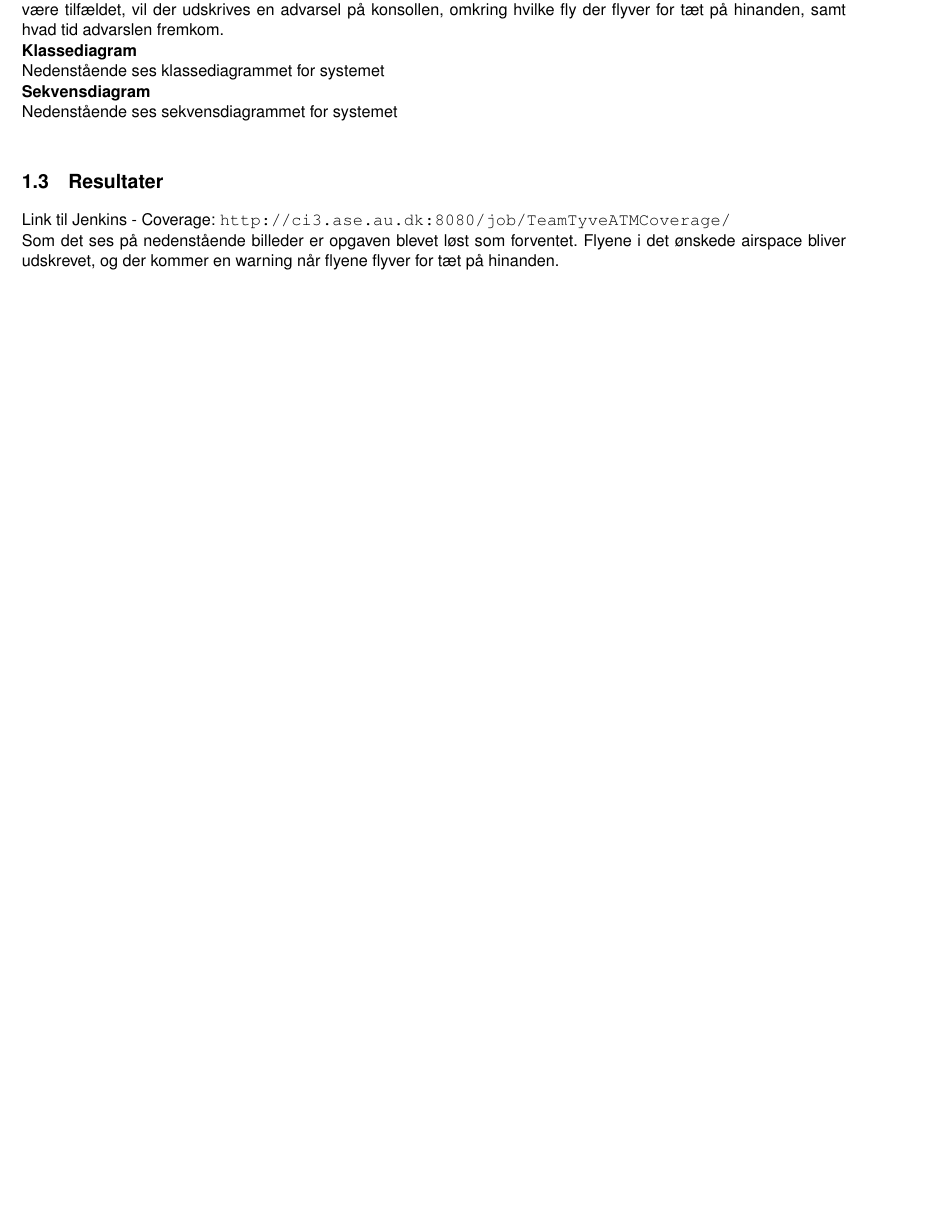
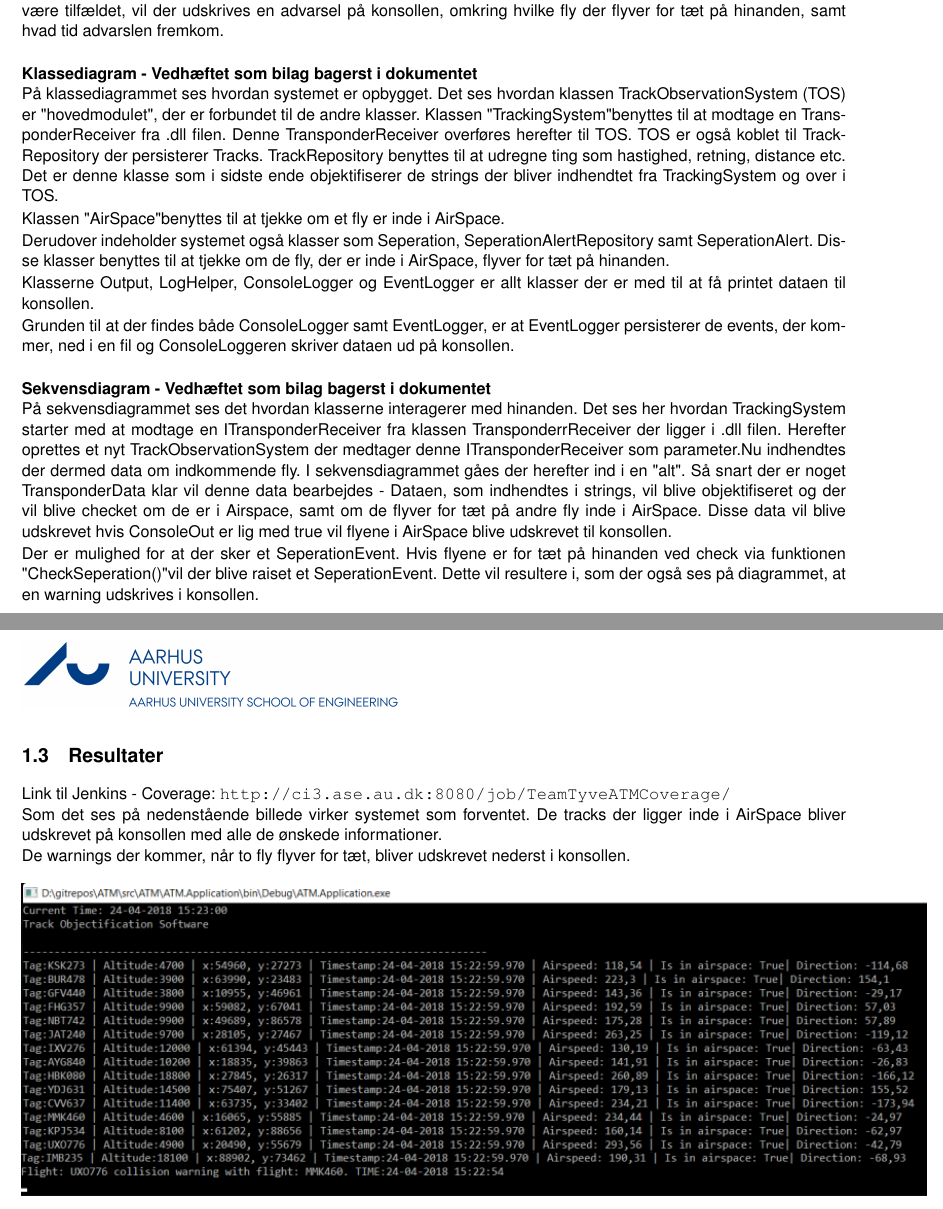
Before and after one commit to TeamTyve/ATM, a LaTeX book (SWT Hand In 3 - Latex/_RAPPORT/Rapport.tex, which reads SWT Hand In 3 - Latex/_RAPPORT/Sektioner/10_Design.tex): part of page 3 of 4 before the commit and two parts of pages 3 and 4 of 5 after it, the two joined at a grey line, cut so that both start at the same text, the shorter picture padded with empty space. The pictures show the PDF file SWT Hand In 3 - Latex/_RAPPORT/Rapport.pdf that the author committed with the source.

Commit message:
made stuff

```diff
--- a/SWT Hand In 3 - Latex/_RAPPORT/Sektioner/10_Design.tex
+++ b/SWT Hand In 3 - Latex/_RAPPORT/Sektioner/10_Design.tex
@@ -12,19 +14,39 @@ Objekterne er fly, som består af henholdsvis et tag (navnet på flyet), x- og y
 
 Når flyene er blevet objektifiseret vil der blive checket for nogle forskellige ting. \tabularnewline
 Først vil der blive checket for, om et fly er i et givent område - kaldet AirSpace. Hvis flyet er i AirSpace, vil flyets informationer blive udskrevet til konsollen.
-Dernæst vil der blive checket på om de fly, der er i det givne område, flyver for tæt på hinanden. Hvis dette skulle være tilfældet, vil der udskrives en advarsel på konsollen, omkring hvilke fly der flyver for tæt på hinanden, samt hvad tid advarslen fremkom.
+Dernæst vil der blive checket på om de fly, der er i det givne område, flyver for tæt på hinanden. Hvis dette skulle være tilfældet, vil der udskrives en advarsel på konsollen, omkring hvilke fly der flyver for tæt på hinanden, samt hvad tid advarslen fremkom. \newline
 
+\textbf{Klassediagram - Vedhæftet som bilag bagerst i dokumentet} \\
+På klassediagrammet ses hvordan systemet er opbygget. \tabularnewline
+Det ses hvordan klassen TrackObservationSystem (TOS) er "hovedmodulet", der er forbundet til de andre klasser.
+Klassen "TrackingSystem" benyttes til at modtage en TransponderReceiver fra .dll filen. Denne TransponderReceiver overføres herefter til TOS.
+TOS er også koblet til TrackRepository der persisterer Tracks. TrackRepository benyttes til at udregne ting som hastighed, retning, distance etc. Det er denne klasse som i sidste ende objektifiserer de strings der bliver indhendtet fra TrackingSystem og over i TOS.
 
+Klassen "AirSpace" benyttes til at tjekke om et fly er inde i AirSpace.
 
+Derudover indeholder systemet også klasser som Seperation, SeperationAlertRepository samt SeperationAlert. Disse klasser benyttes til at tjekke om de fly, der er inde i AirSpace, flyver for tæt på hinanden.
 
+Klasserne Output, LogHelper, ConsoleLogger og EventLogger er allt klasser der er med til at få printet dataen til konsollen.
 
+Grunden til at der findes både ConsoleLogger samt EventLogger, er at EventLogger persisterer de events, der kommer, ned i en fil og ConsoleLoggeren skriver dataen ud på konsollen. \newline
 
-\textbf{Klassediagram} \\
-Nedenstående ses klassediagrammet for systemet \newline
-\textbf{Sekvensdiagram} \\
-Nedenstående ses sekvensdiagrammet for systemet \newline
+\textbf{Sekvensdiagram - Vedhæftet som bilag bagerst i dokumentet} \\
+På sekvensdiagrammet ses det hvordan klasserne interagerer med hinanden. \tabularnewline
+Det ses her hvordan TrackingSystem starter med at modtage en ITransponderReceiver fra klassen TransponderrReceiver der ligger i .dll filen. \tabularnewline
+Herefter oprettes et nyt TrackObservationSystem der medtager denne ITransponderReceiver som parameter.\tabularnewline
+Nu indhendtes der dermed data om indkommende fly. I sekvensdiagrammet gåes der herefter ind i en "alt". \tabularnewline
+Så snart der er noget TransponderData klar vil denne data bearbejdes - Dataen, som indhendtes i strings, vil blive objektifiseret og der vil blive checket om de er i Airspace, samt om de flyver for tæt på andre fly inde i AirSpace.
+Disse data vil blive udskrevet hvis ConsoleOut er lig med true vil flyene i AirSpace blive udskrevet til konsollen.
+
+Der er mulighed for at der sker et SeperationEvent. \tabularnewline
+Hvis flyene er for tæt på hinanden ved check via funktionen "CheckSeperation()" vil der blive raiset et SeperationEvent.
+Dette vil resultere i, som der også ses på diagrammet, at en warning udskrives i konsollen.
 
 
 \section{Resultater}
 Link til Jenkins - Coverage: \url{http://ci3.ase.au.dk:8080/job/TeamTyveATMCoverage/} \\
-Som det ses på nedenstående billeder er opgaven blevet løst som forventet. Flyene i det ønskede airspace bliver udskrevet, og der kommer en warning når flyene flyver for tæt på hinanden.
+Som det ses på nedenstående billede virker systemet som forventet. De tracks der ligger inde i AirSpace bliver udskrevet på konsollen med alle de ønskede informationer.
+
+De warnings der kommer, når to fly flyver for tæt, bliver udskrevet nederst i konsollen.\newline
+
+\includegraphics[scale=0.6]{1.PNG}
```
Also changed, not shown: SWT Hand In 3 - Latex/_RAPPORT/Rapport.tex (+2 -1 lines), SWT Hand In 3 - Latex/_RAPPORT/Sektioner/20_Test.tex (+3 -2 lines), SWT Hand In 3 - Latex/_RAPPORT/Billeder/1.PNG (added), SWT Hand In 3 - Latex/_RAPPORT/Billeder/test.png (deleted), SWT Hand In 3 - Latex/_RAPPORT/Billeder/unknown.png (renamed from SWT Hand In 3 - Latex/Billeder/unknown.png), SWT Hand In 3 - Latex/_RAPPORT/Rapport.pdf, SWT Hand In 3 - Latex/_RAPPORT/Sektioner/10_Design.tex (2 more changed lines), 4 other files.
